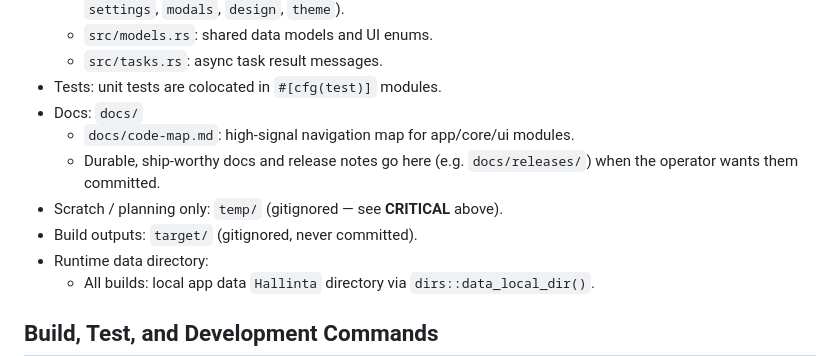
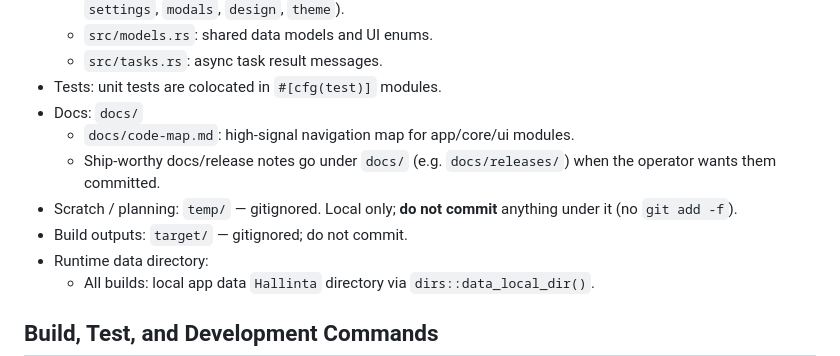
Before and after one commit to kungfulife/Hallinta, a Markdown page: AGENTS.md, the part around one of its changes. Drawn GitHub-style.

```diff
--- a/AGENTS.md
+++ b/AGENTS.md
@@ -32,9 +15,9 @@ These override every other “write docs”, “commit your work”, or “stage
 - Tests: unit tests are colocated in `#[cfg(test)]` modules.
 - Docs: `docs/`
   - `docs/code-map.md`: high-signal navigation map for app/core/ui modules.
-  - Durable, ship-worthy docs and release notes go here (e.g. `docs/releases/`) when the operator wants them committed.
-- Scratch / planning only: `temp/` (gitignored — see **CRITICAL** above).
-- Build outputs: `target/` (gitignored, never committed).
+  - Ship-worthy docs/release notes go under `docs/` (e.g. `docs/releases/`) when the operator wants them committed.
+- Scratch / planning: `temp/` — gitignored. Local only; **do not commit** anything under it (no `git add -f`).
+- Build outputs: `target/` — gitignored; do not commit.
 - Runtime data directory:
   - All builds: local app data `Hallinta` directory via `dirs::data_local_dir()`.
 
```
Also changed, not shown: other parts of AGENTS.md (+8 -35 lines).
